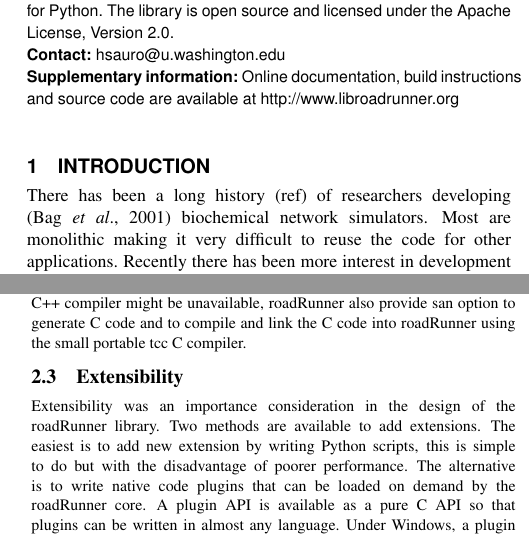
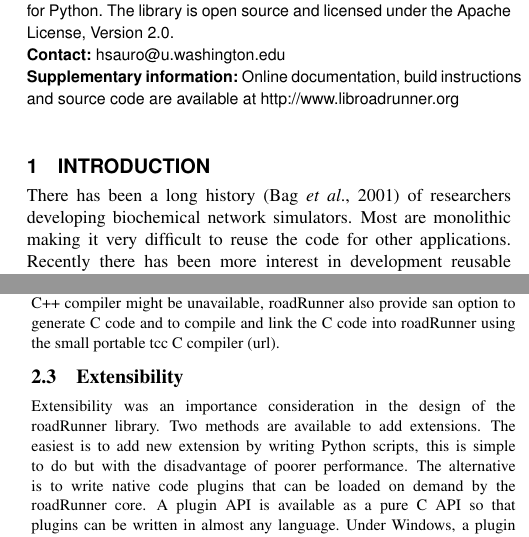
Before and after one commit to hsauro/RoadRunnerBioinformaticsPaper, a LaTeX paper (libRoadRunnerPaper.tex): two parts of the columns of pages 1 and 2 of 3, joined at a grey line, cut so that both start at the same text. Compiled offline with pdfLaTeX.

Commit message:
Small typo change

```diff
--- a/libRoadRunnerPaper.tex
+++ b/libRoadRunnerPaper.tex
@@ -35,7 +35,7 @@ Online documentation, build instructions and source code are available at http:/
 
 \section{Introduction}
 
-There has been a long history (ref) of researchers developing \citep{Bag01} biochemical network simulators. Most are monolithic making it very difficult to reuse the code for other applications. Recently there has been more interest in development reusable libraries. Most notable of these are COPASI, libSBMLSim, roadRunner, SOSLib and the Systems Biology Simulation Core Library (SBSCL). Each has strengths and weakness, for example COPASI has excellent support for optimization but its API can be challenging to use (see https://code.google.com/p/copasi-simple-api/), libSBMLSim passes all the tests in the SBML test suite but its API and functionality is somewhat limited, roadRunner is written in C\# which is excellent for .NET developers but less so for others, SOSLib is no longer supported but it has a reasonable API but does not support conservation analysis and finally SBSCL is written in Java which makes it an excellent choice for Java developers but less so for others and also doesn't support conservation analysis. All the libraries have performance issues and stability concerns (see benchmarking), most have problems tracking events except perhaps roadRunner and all have a non-extensible architectures.
+There has been a long history~\citep{Bag01} of researchers developing biochemical network simulators. Most are monolithic making it very difficult to reuse the code for other applications. Recently there has been more interest in development reusable libraries. Most notable of these are COPASI, libSBMLSim, roadRunner, SOSLib and the Systems Biology Simulation Core Library (SBSCL). Each has strengths and weakness, for example COPASI has excellent support for optimization but its API can be challenging to use (see https://code.google.com/p/copasi-simple-api/), libSBMLSim passes all the tests in the SBML test suite but its API and functionality is somewhat limited, roadRunner is written in C\# which is excellent for .NET developers but less so for others, SOSLib is no longer supported but it has a reasonable API but does not support conservation analysis and finally SBSCL is written in Java which makes it an excellent choice for Java developers but less so for others and also doesn't support conservation analysis. All the libraries have performance issues and stability concerns (see benchmarking), most have problems tracking events except perhaps roadRunner and all have a non-extensible architectures.
 
 Here we wish to describe libRoadRunner, a rewrite of the C\# roadRunner. libRoadRunner is written in C++ with an additional thin C API. The API supports over 130 methods than provide a wide range of functionality and rapid access to the core to improve performance in realtime interactive environments. libRoadRunner supports a plugin extension mechanism making it possible to easily write extensions to the core (See Plugins). One of the key and novel features of libRoadRunner is that superior runtime performance is achieved through the use of LLVM (formerly Low Level Virtual Machine) which is designed for real-time optimization and dynamic compilation of application software. This has allowed us to develop the fastest biochemical simulator currently available. This is particularly important for large simulation applications such as ComuCell3D where 10,000 of cells are simulated simultaneously and performance is critical. Figure~\ref{fig:01} shows the architectural overview of libRoadRunner.
 
@@ -53,7 +53,7 @@ List of features here
 
 \subsection{LLVM Backend}
 
-For those systems such as embedded and more specialist situations where a C++ compiler might be unavailable, roadRunner also provide san option to generate C code and to compile and link the C code into roadRunner using the small portable tcc C compiler.
+For those systems such as embedded and more specialist situations where a C++ compiler might be unavailable, roadRunner also provide san option to generate C code and to compile and link the C code into roadRunner using the small portable tcc C compiler (url).
 
 
 \subsection{Extensibility}
```
